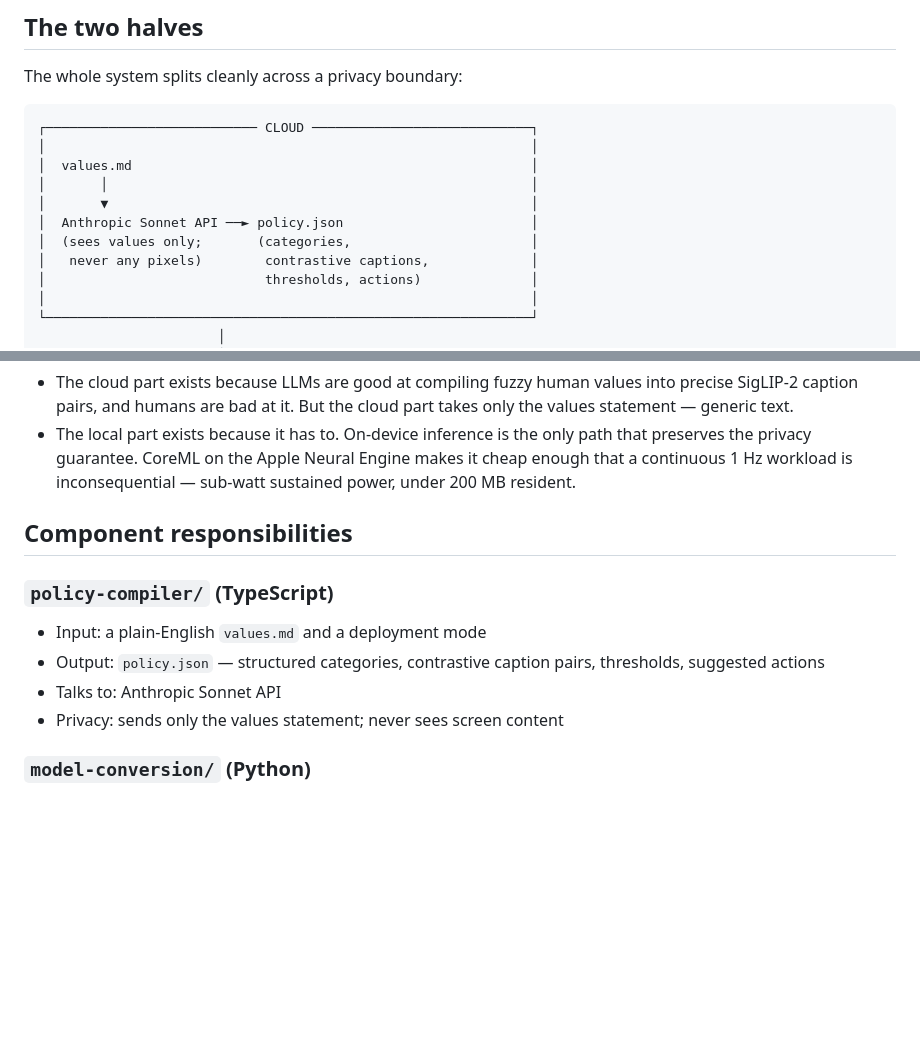
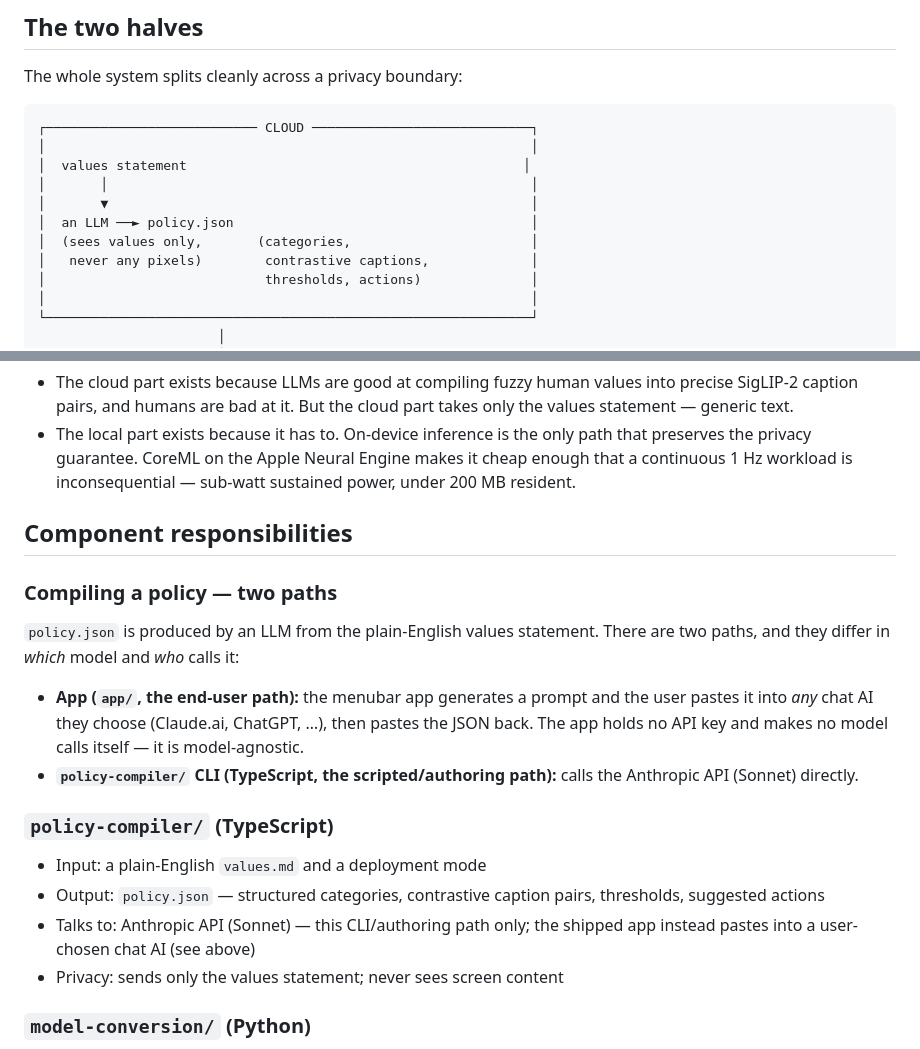
Before and after one commit to Sincera-Works/valueguard, a Markdown page: docs/ARCHITECTURE.md, 2 parts joined by grey strips. GitHub-like rendering; blank space fills up the shorter version.

````diff
--- a/docs/ARCHITECTURE.md
+++ b/docs/ARCHITECTURE.md
@@ -16,11 +16,11 @@ The whole system splits cleanly across a privacy boundary:
 ```
 ┌─────────────────────────── CLOUD ────────────────────────────┐
 │                                                              │
-│  values.md                                                   │
+│  values statement                                           │
 │       │                                                      │
 │       ▼                                                      │
-│  Anthropic Sonnet API ──► policy.json                        │
-│  (sees values only;       (categories,                       │
+│  an LLM ──► policy.json                                      │
+│  (sees values only,       (categories,                       │
 │   never any pixels)        contrastive captions,             │
 │                            thresholds, actions)              │
 │                                                              │
@@ -82,12 +82,25 @@ choice serves that boundary:
 
 ## Component responsibilities
 
+### Compiling a policy — two paths
+
+`policy.json` is produced by an LLM from the plain-English values statement.
+There are two paths, and they differ in *which* model and *who* calls it:
+
+- **App (`app/`, the end-user path):** the menubar app generates a prompt and
+  the user pastes it into *any* chat AI they choose (Claude.ai, ChatGPT, …),
+  then pastes the JSON back. The app holds no API key and makes no model calls
+  itself — it is model-agnostic.
+- **`policy-compiler/` CLI (TypeScript, the scripted/authoring path):** calls
+  the Anthropic API (Sonnet) directly.
+
 ### `policy-compiler/` (TypeScript)
 
 - Input: a plain-English `values.md` and a deployment mode
 - Output: `policy.json` — structured categories, contrastive caption pairs,
   thresholds, suggested actions
-- Talks to: Anthropic Sonnet API
+- Talks to: Anthropic API (Sonnet) — this CLI/authoring path only; the shipped
+  app instead pastes into a user-chosen chat AI (see above)
 - Privacy: sends only the values statement; never sees screen content
 
 ### `model-conversion/` (Python)
````
Also changed, not shown: README.md (+17 -4 lines), docs/THREAT-MODEL.md (+9 -2 lines).
